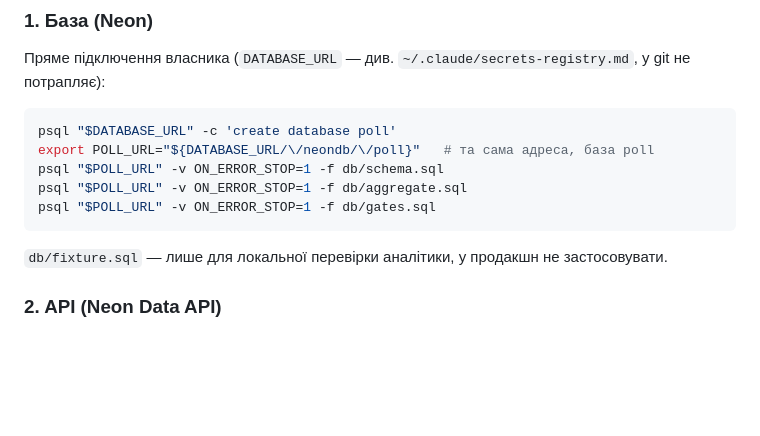
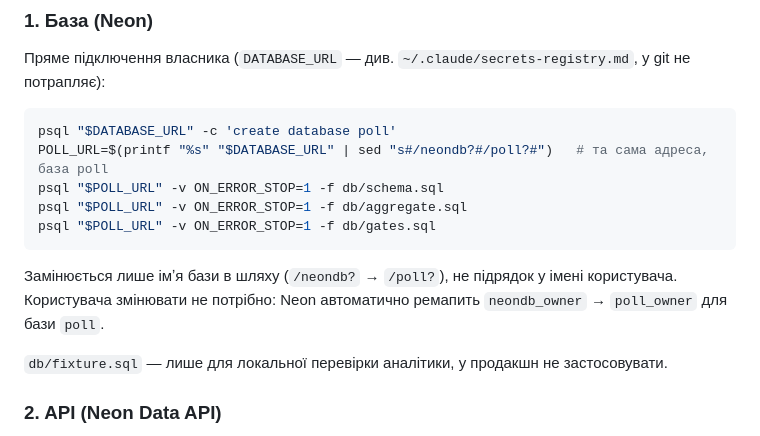
Before and after one commit to AlStanK/AInoia, a Markdown page: README.md, the part around the change. Rendered like a GitHub page; blank space fills up the shorter version.

Commit message:
docs: fix POLL_URL recipe (replace DB name, not username; zsh-safe)
Old ${DATABASE_URL/\/neondb/\/poll} hit the first /neondb inside the
neondb_owner username and kept a literal backslash under zsh. Use sed on
the /neondb? path segment and note that Neon remaps neondb_owner -> poll_owner.

Co-Authored-By: Claude Fable 5.1 <noreply@anthropic.com>

````diff
--- a/README.md
+++ b/README.md
@@ -58,11 +58,13 @@
 
 ```bash
 psql "$DATABASE_URL" -c 'create database poll'
-export POLL_URL="${DATABASE_URL/\/neondb/\/poll}"   # та сама адреса, база poll
+POLL_URL=$(printf "%s" "$DATABASE_URL" | sed "s#/neondb?#/poll?#")   # та сама адреса, база poll
 psql "$POLL_URL" -v ON_ERROR_STOP=1 -f db/schema.sql
 psql "$POLL_URL" -v ON_ERROR_STOP=1 -f db/aggregate.sql
 psql "$POLL_URL" -v ON_ERROR_STOP=1 -f db/gates.sql
 ```
+
+Замінюється лише імʼя бази в шляху (`/neondb?` → `/poll?`), не підрядок у імені користувача. Користувача змінювати не потрібно: Neon автоматично ремапить `neondb_owner` → `poll_owner` для бази `poll`.
 
 `db/fixture.sql` — лише для локальної перевірки аналітики, у продакшн не застосовувати.
 
````
